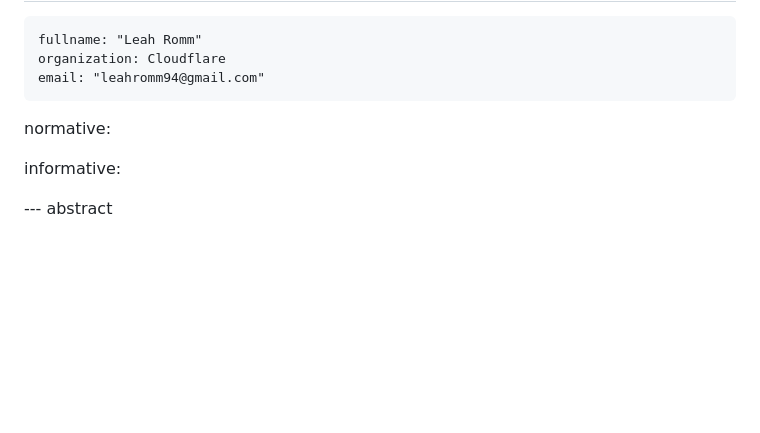
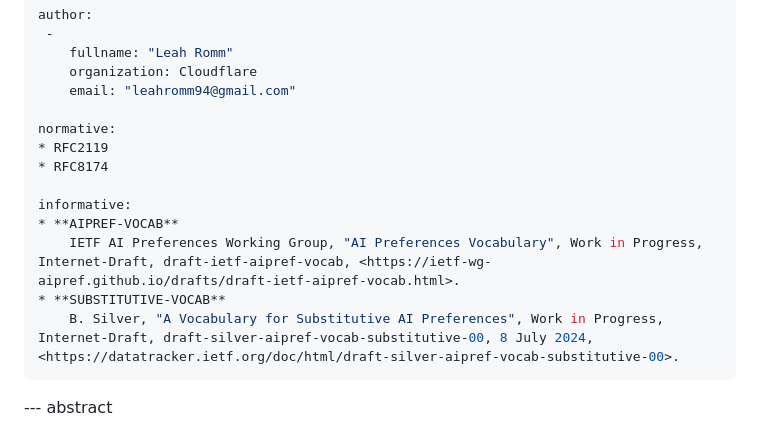
Before and after one commit to thibmeu/draft-romm-aipref-vocab-contentsignals, a Markdown page: draft-romm-aipref-contentsignals.md, the part around the change. Rendered like a GitHub page; blank space fills up the shorter version.

```diff
--- a/draft-romm-aipref-contentsignals.md
+++ b/draft-romm-aipref-contentsignals.md
@@ -29,8 +29,15 @@ author:
     email: "leahromm94@gmail.com"
 
 normative:
+* RFC2119
+* RFC8174
 
 informative:
+* **AIPREF-VOCAB**
+    IETF AI Preferences Working Group, "AI Preferences Vocabulary", Work in Progress, Internet-Draft, draft-ietf-aipref-vocab, <https://ietf-wg-aipref.github.io/drafts/draft-ietf-aipref-vocab.html>.
+* **SUBSTITUTIVE-VOCAB**
+    B. Silver, "A Vocabulary for Substitutive AI Preferences", Work in Progress, Internet-Draft, draft-silver-aipref-vocab-substitutive-00, 8 July 2024, <https://datatracker.ietf.org/doc/html/draft-silver-aipref-vocab-substitutive-00>.
+...
 
 --- abstract
 
```
